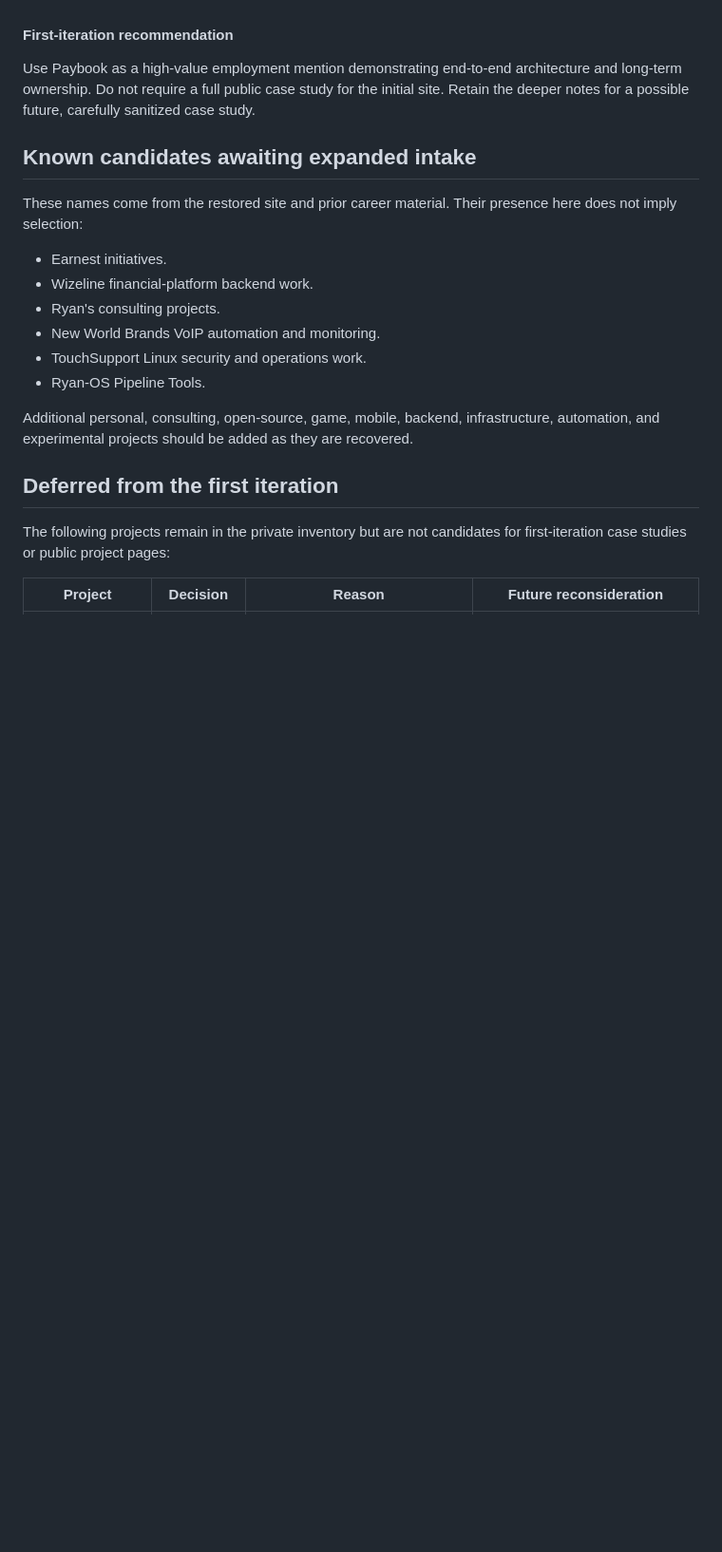
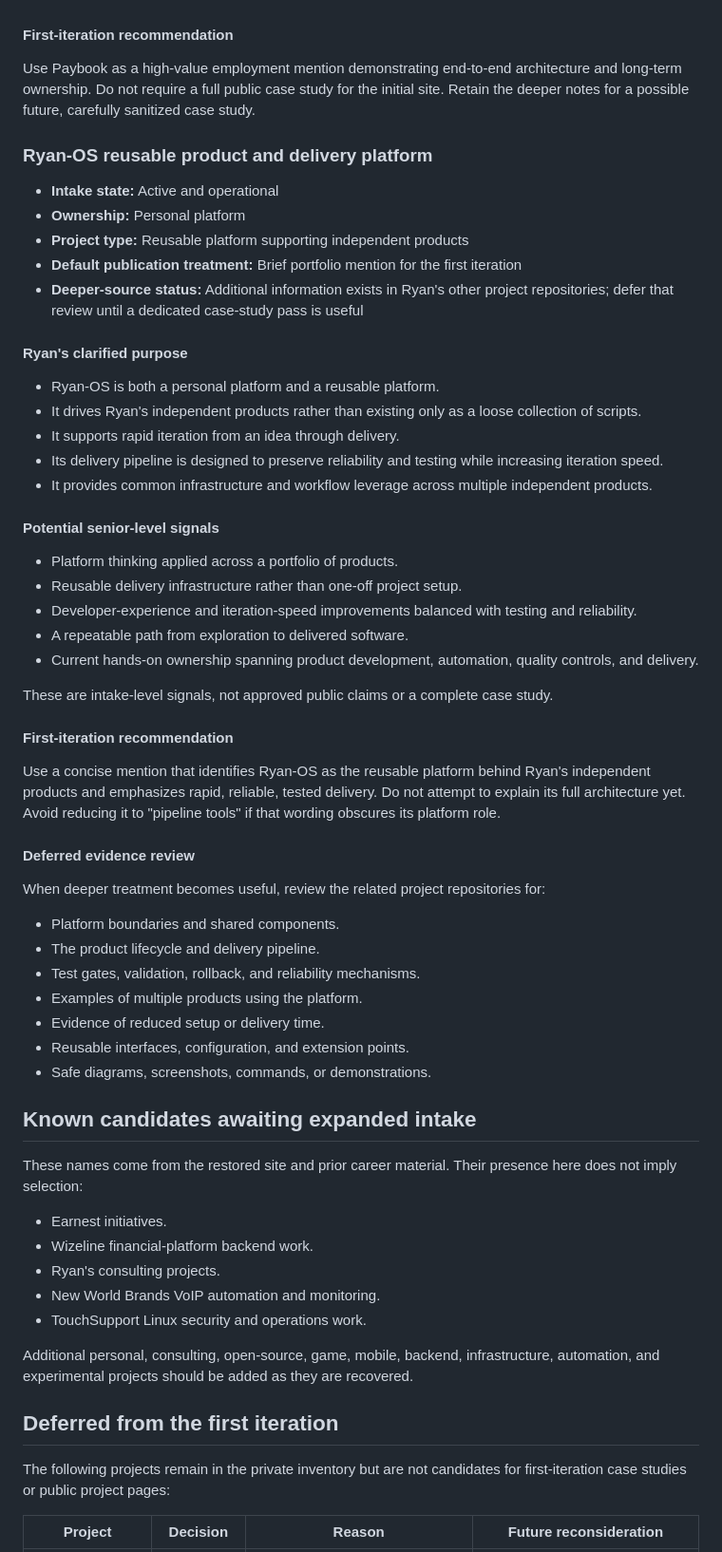
Before and after one commit to Mocker/mocker.github.io, a Markdown page: docs/portfolio-project-intake.md, the part around the change. Shown at 95% size. GitHub-like rendering; blank space fills up the shorter version.

Commit message:
Define Ryan-OS as reusable product platform

```diff
--- a/docs/portfolio-project-intake.md
+++ b/docs/portfolio-project-intake.md
@@ -146,6 +146,48 @@ These are evaluation notes, not approved marketing language.
 
 Use Paybook as a high-value employment mention demonstrating end-to-end architecture and long-term ownership. Do not require a full public case study for the initial site. Retain the deeper notes for a possible future, carefully sanitized case study.
 
+### Ryan-OS reusable product and delivery platform
+
+- **Intake state:** Active and operational
+- **Ownership:** Personal platform
+- **Project type:** Reusable platform supporting independent products
+- **Default publication treatment:** Brief portfolio mention for the first iteration
+- **Deeper-source status:** Additional information exists in Ryan's other project repositories; defer that review until a dedicated case-study pass is useful
+
+#### Ryan's clarified purpose
+
+- Ryan-OS is both a personal platform and a reusable platform.
+- It drives Ryan's independent products rather than existing only as a loose collection of scripts.
+- It supports rapid iteration from an idea through delivery.
+- Its delivery pipeline is designed to preserve reliability and testing while increasing iteration speed.
+- It provides common infrastructure and workflow leverage across multiple independent products.
+
+#### Potential senior-level signals
+
+- Platform thinking applied across a portfolio of products.
+- Reusable delivery infrastructure rather than one-off project setup.
+- Developer-experience and iteration-speed improvements balanced with testing and reliability.
+- A repeatable path from exploration to delivered software.
+- Current hands-on ownership spanning product development, automation, quality controls, and delivery.
+
+These are intake-level signals, not approved public claims or a complete case study.
+
+#### First-iteration recommendation
+
+Use a concise mention that identifies Ryan-OS as the reusable platform behind Ryan's independent products and emphasizes rapid, reliable, tested delivery. Do not attempt to explain its full architecture yet. Avoid reducing it to "pipeline tools" if that wording obscures its platform role.
+
+#### Deferred evidence review
+
+When deeper treatment becomes useful, review the related project repositories for:
+
+- Platform boundaries and shared components.
+- The product lifecycle and delivery pipeline.
+- Test gates, validation, rollback, and reliability mechanisms.
+- Examples of multiple products using the platform.
+- Evidence of reduced setup or delivery time.
+- Reusable interfaces, configuration, and extension points.
+- Safe diagrams, screenshots, commands, or demonstrations.
+
 ## Known candidates awaiting expanded intake
 
 These names come from the restored site and prior career material. Their presence here does not imply selection:
@@ -155,7 +197,6 @@ These names come from the restored site and prior career material. Their presenc
 - Ryan's consulting projects.
 - New World Brands VoIP automation and monitoring.
 - TouchSupport Linux security and operations work.
-- Ryan-OS Pipeline Tools.
 
 Additional personal, consulting, open-source, game, mobile, backend, infrastructure, automation, and experimental projects should be added as they are recovered.
 
```
Also changed, not shown: docs/portfolio-content-evidence-gap-report.md (+5 -1 lines).
